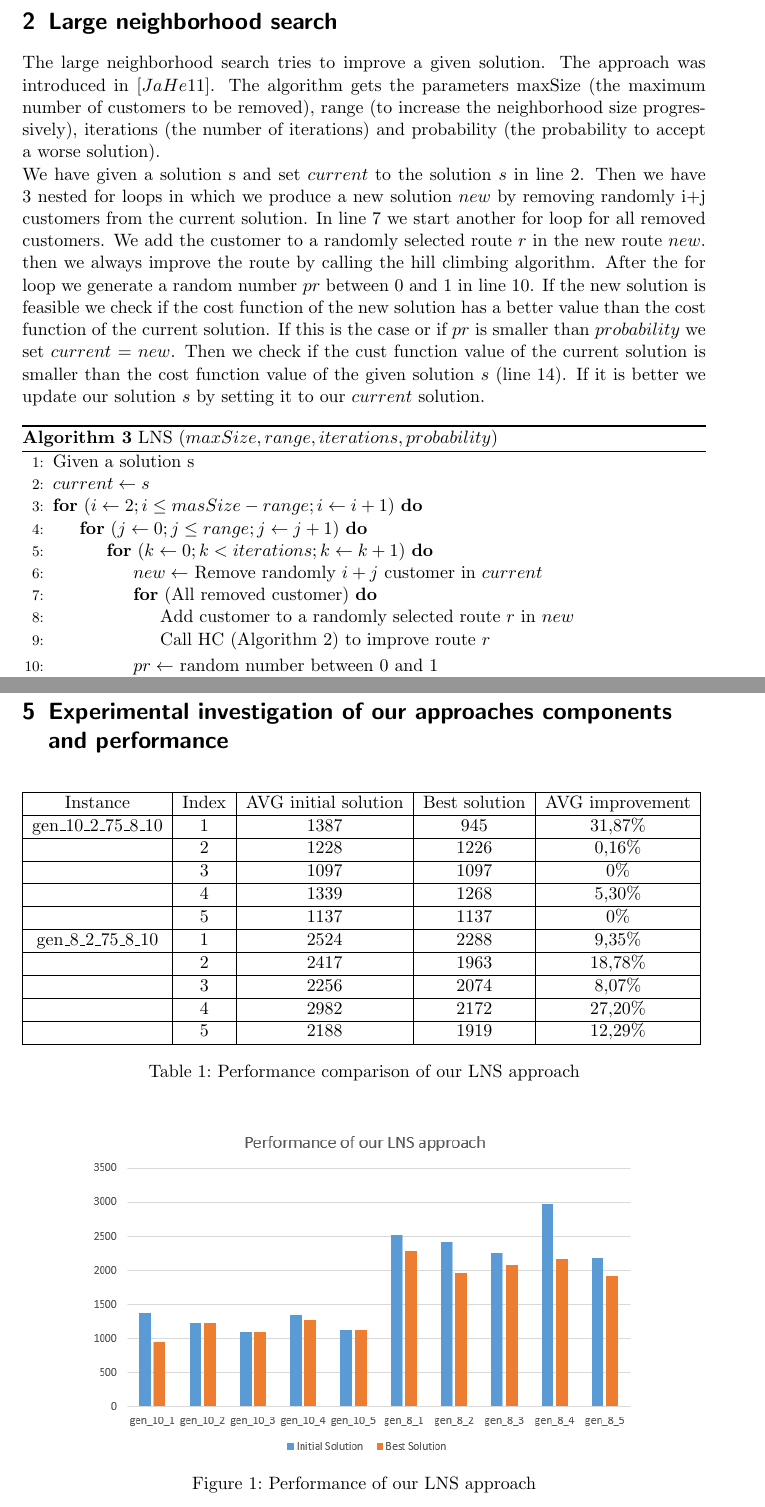
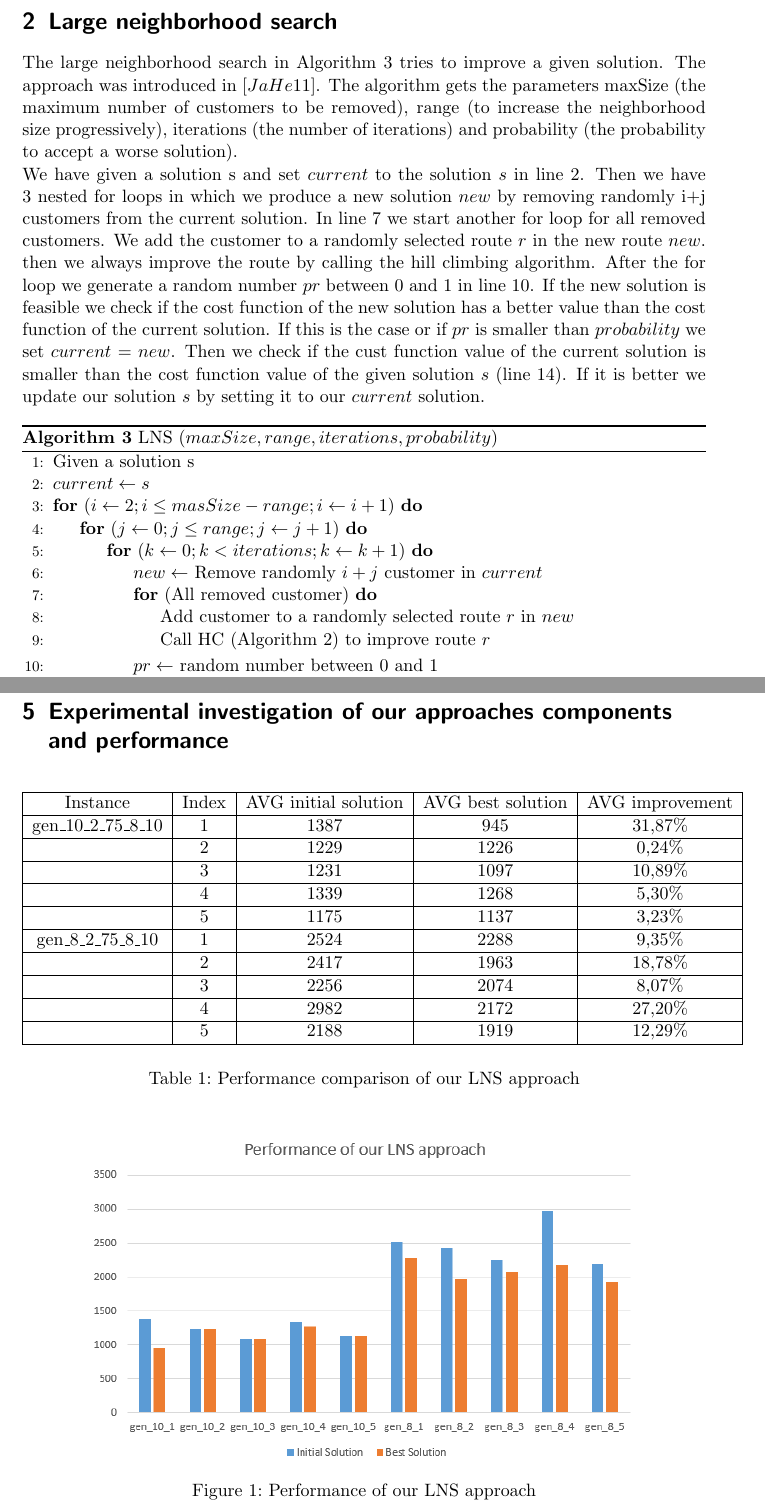
Before and after one commit to ahmad-emanuel/ORB-DARP-Project, a LaTeX document (Document/project_document.tex): two parts of pages 4 and 6 of 7, joined at a grey line, cut so that both start at the same text. Compiled offline with pdfLaTeX.

Commit message:
Update table

```diff
--- a/Document/project_document.tex
+++ b/Document/project_document.tex
@@ -80,12 +80,12 @@ Inspired by $[HoMu 12]$ we tried different approaches by constructing the routes
 
 \newpage
 \section{Large neighborhood search}
-The large neighborhood search tries to improve a given solution. The approach was introduced in $[JaHe 11]$. The algorithm gets the parameters maxSize (the maximum number of customers to be removed), range (to increase the neighborhood size progressively), iterations (the number of iterations) and probability (the probability to accept a worse solution). \\
+The large neighborhood search in Algorithm~\ref{algo:lns} tries to improve a given solution. The approach was introduced in $[JaHe 11]$. The algorithm gets the parameters maxSize (the maximum number of customers to be removed), range (to increase the neighborhood size progressively), iterations (the number of iterations) and probability (the probability to accept a worse solution). \\
 We have given a solution s and set $current$ to the solution $s$ in line 2. Then we have 3 nested for loops in which we produce a new solution $new$ by removing randomly i+j customers from the current solution. In line 7 we start another for loop for all removed customers. We add the customer to a randomly selected route $r$ in the new route $new$. then we always improve the route by calling the hill climbing algorithm. After the for loop we generate a random number $pr$ between 0 and 1 in line 10. If the new solution is feasible we check if the cost function of the new solution has a better value than the cost function of the current solution. If this is the case or if $pr$ is smaller than $probability$ we set $current$ = $new$. Then we check if the cust function value of the current solution is smaller than the cost function value of the given solution $s$ (line 14). If it is better we update our solution $s$ by setting it to our $current$ solution.
 
 \begin{algorithm}
 \caption{LNS ($maxSize, range, iterations, probability$)}
-\label{lns}
+\label{algo:lns}
 \begin{algorithmic}[1]
 \State Given a solution s
 \State $current \gets s$
@@ -95,7 +95,7 @@ We have given a solution s and set $current$ to the solution $s$ in line 2. Then
 \State $new \gets$ Remove randomly $i+j$ customer in $current$
 \For {(All removed customer)}
 \State Add customer to a randomly selected route $r$ in $new$
-\State Call HC (Algorithm~\ref{hillclimb}) to improve route $r$
+\State Call HC (Algorithm~\ref{algo:hillclimb}) to improve route $r$
 \EndFor
 \State $pr \gets$ random number between 0 and 1
 \If {($new$ is feasible solution)}
@@ -130,17 +130,17 @@ Example: \textit{orbdar.exe [optional: 60]  gen\_10\_2\_75\_8\_10\_1.darp}
 \begin{table}[H]
 \begin{tabular}{|c|c|c|c|c|}
 \hline
-Instance & Index & AVG initial solution & Best solution & AVG improvement \\
+Instance & Index & AVG initial solution & AVG best solution & AVG improvement \\
 \hline
 gen\_10\_2\_75\_8\_10 & 1 & 1387 & 945 & 31,87\% \\
 \hline
-& 2 & 1228 & 1226 & 0,16\% \\
+& 2 & 1229 & 1226 & 0,24\% \\
 \hline
-& 3 & 1097 & 1097 & 0\% \\
+& 3 & 1231 & 1097 & 10,89\% \\
 \hline
 & 4 & 1339 & 1268 & 5,30\% \\
 \hline
-& 5 & 1137 & 1137 & 0\% \\
+& 5 & 1175 & 1137 & 3,23\% \\
 \hline
 gen\_8\_2\_75\_8\_10 & 1 & 2524 & 2288 & 9,35\% \\
 \hline
@@ -154,14 +154,14 @@ gen\_8\_2\_75\_8\_10 & 1 & 2524 & 2288 & 9,35\% \\
 \hline
 \end{tabular}
 \caption{Performance comparison of our LNS approach}
-\label{performance}
+\label{tab:performance}
 \end{table}
 
 \begin{figure}[htbp]
-  \centering
-     \includegraphics[width=0.8\textwidth]{files/performance_lns.png}
-  \caption{Performance of our LNS approach}
-  \label{fig:Bild1}
+\centering
+\includegraphics[width=0.8\textwidth]{files/performance_lns.png}
+\caption{Performance of our LNS approach}
+\label{fig:performance}
 \end{figure}
 
 \newpage
```
Also changed, not shown: Document/project_document.tex (10 more changed lines).
